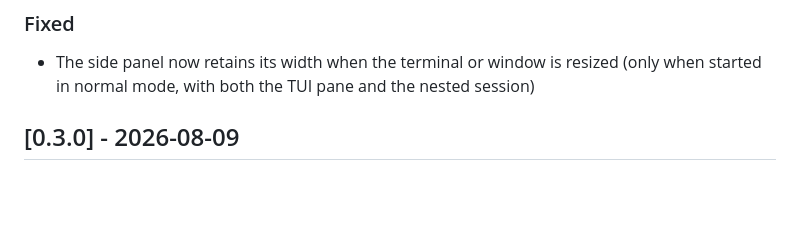
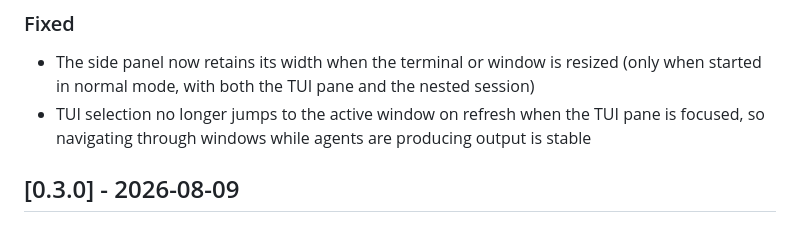
Before and after one commit to paulodiovani/agents-on-tmux, a Markdown page: CHANGELOG.md, the part around the change. GitHub-like rendering; blank space fills up the shorter version.

Commit message:
Update CHANGELOG

```diff
--- a/CHANGELOG.md
+++ b/CHANGELOG.md
@@ -18,6 +18,7 @@ and this project adheres to [Semantic Versioning](https://semver.org/spec/v2.0.0
 
 ### Fixed
 - The side panel now retains its width when the terminal or window is resized (only when started in normal mode, with both the TUI pane and the nested session)
+- TUI selection no longer jumps to the active window on refresh when the TUI pane is focused, so navigating through windows while agents are producing output is stable
 
 ## [0.3.0] - 2026-08-09
 
```
